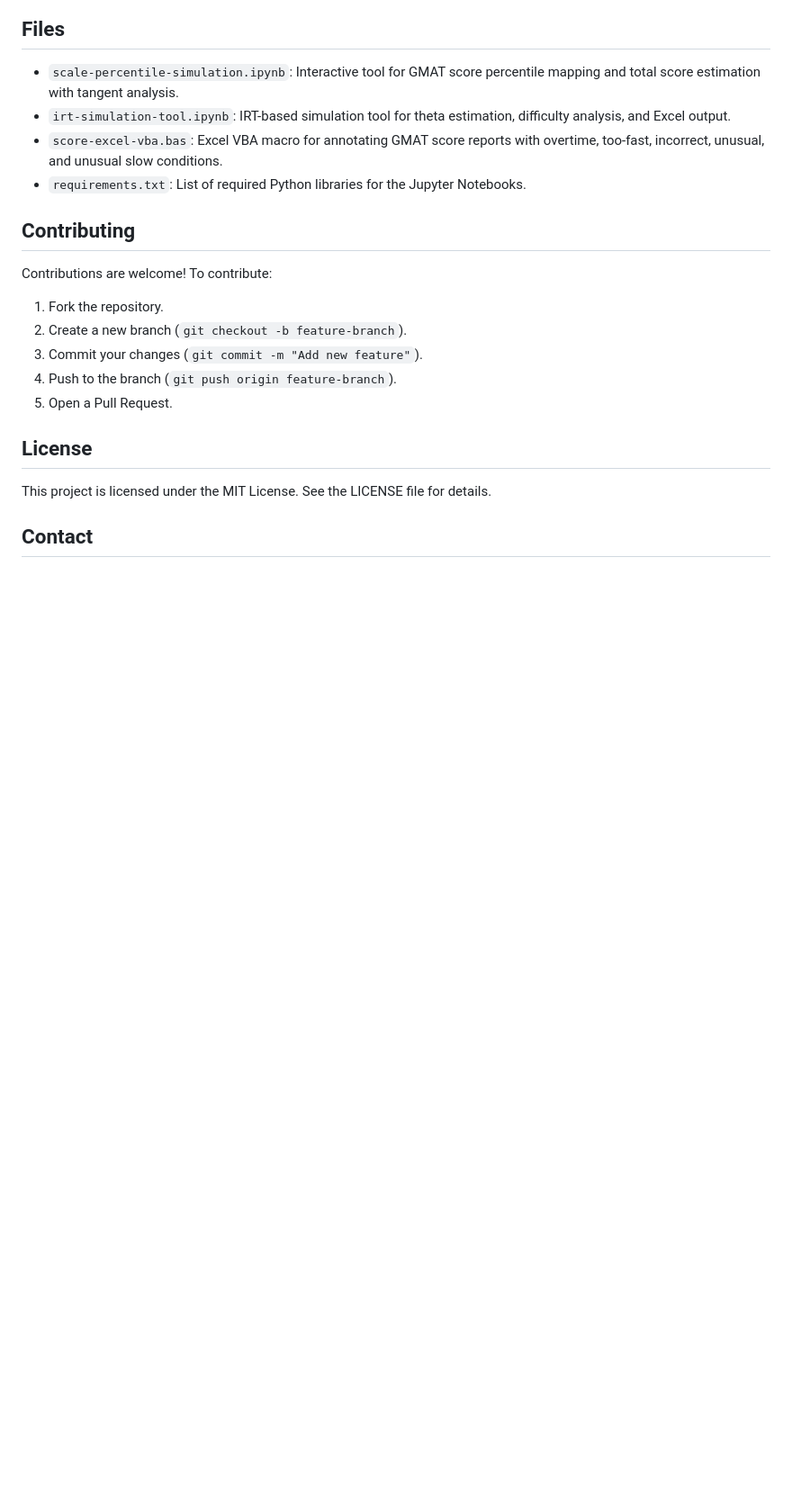
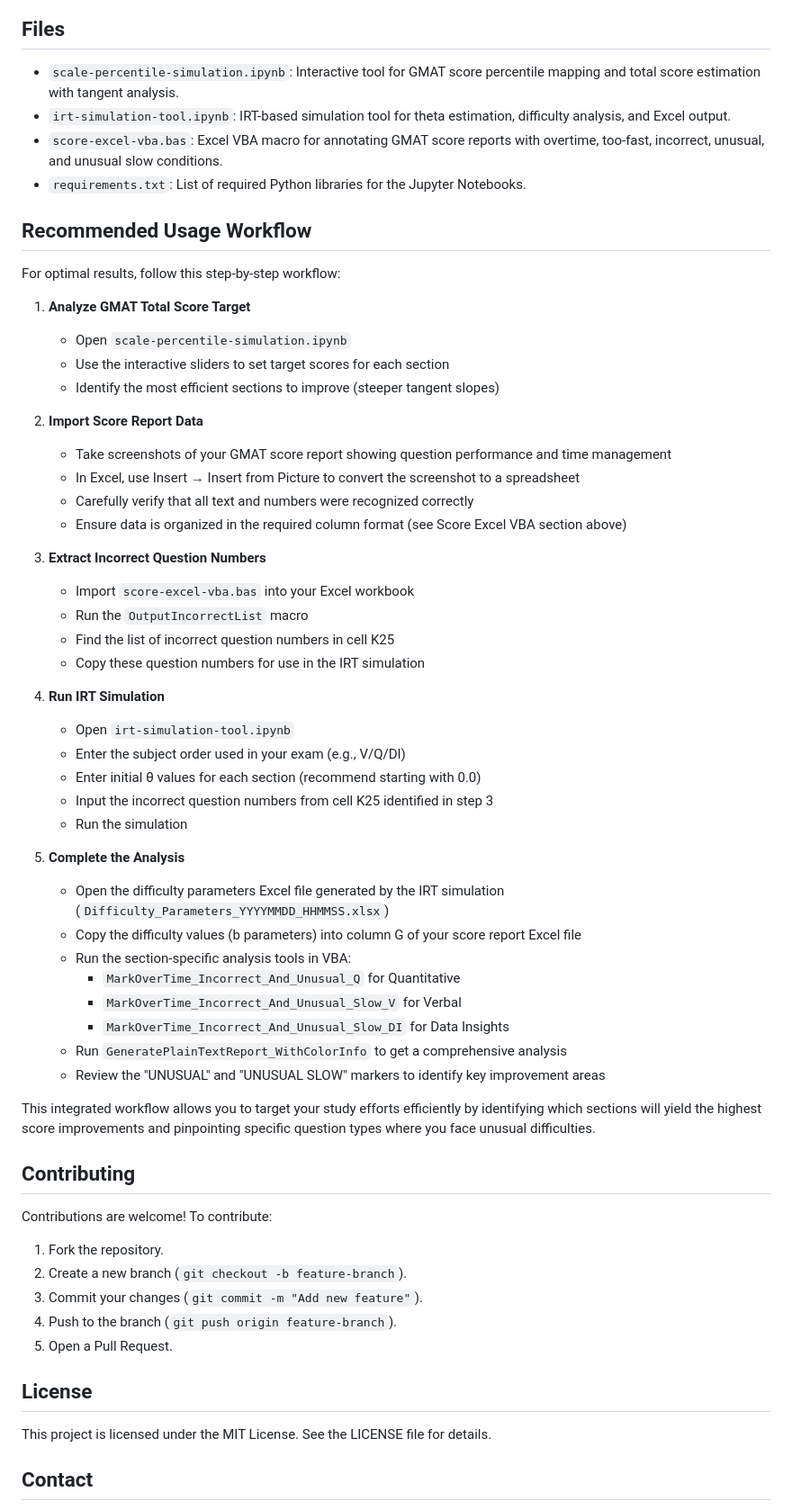
Before and after one commit to danyuchn/GMAT-score-report-analysis, a Markdown page: README.md, the part around the change. Shown at 90% size. GitHub-like rendering; blank space fills up the shorter version.

```diff
--- a/README.md
+++ b/README.md
@@ -137,6 +137,46 @@ This repository provides a comprehensive toolkit for GMAT test-takers and educat
 * `score-excel-vba.bas`: Excel VBA macro for annotating GMAT score reports with overtime, too-fast, incorrect, unusual, and unusual slow conditions.
 * `requirements.txt`: List of required Python libraries for the Jupyter Notebooks.
 
+## Recommended Usage Workflow
+
+For optimal results, follow this step-by-step workflow:
+
+1. **Analyze GMAT Total Score Target**
+   * Open `scale-percentile-simulation.ipynb`
+   * Use the interactive sliders to set target scores for each section
+   * Identify the most efficient sections to improve (steeper tangent slopes)
+
+2. **Import Score Report Data**
+   * Take screenshots of your GMAT score report showing question performance and time management
+   * In Excel, use Insert → Insert from Picture to convert the screenshot to a spreadsheet
+   * Carefully verify that all text and numbers were recognized correctly
+   * Ensure data is organized in the required column format (see Score Excel VBA section above)
+
+3. **Extract Incorrect Question Numbers**
+   * Import `score-excel-vba.bas` into your Excel workbook
+   * Run the `OutputIncorrectList` macro
+   * Find the list of incorrect question numbers in cell K25
+   * Copy these question numbers for use in the IRT simulation
+
+4. **Run IRT Simulation**
+   * Open `irt-simulation-tool.ipynb`
+   * Enter the subject order used in your exam (e.g., V/Q/DI)
+   * Enter initial θ values for each section (recommend starting with 0.0)
+   * Input the incorrect question numbers from cell K25 identified in step 3
+   * Run the simulation
+
+5. **Complete the Analysis**
+   * Open the difficulty parameters Excel file generated by the IRT simulation (`Difficulty_Parameters_YYYYMMDD_HHMMSS.xlsx`)
+   * Copy the difficulty values (b parameters) into column G of your score report Excel file
+   * Run the section-specific analysis tools in VBA:
+     * `MarkOverTime_Incorrect_And_Unusual_Q` for Quantitative
+     * `MarkOverTime_Incorrect_And_Unusual_Slow_V` for Verbal
+     * `MarkOverTime_Incorrect_And_Unusual_Slow_DI` for Data Insights
+   * Run `GeneratePlainTextReport_WithColorInfo` to get a comprehensive analysis
+   * Review the "UNUSUAL" and "UNUSUAL SLOW" markers to identify key improvement areas
+
+This integrated workflow allows you to target your study efforts efficiently by identifying which sections will yield the highest score improvements and pinpointing specific question types where you face unusual difficulties.
+
 ## Contributing
 
 Contributions are welcome! To contribute:
```
